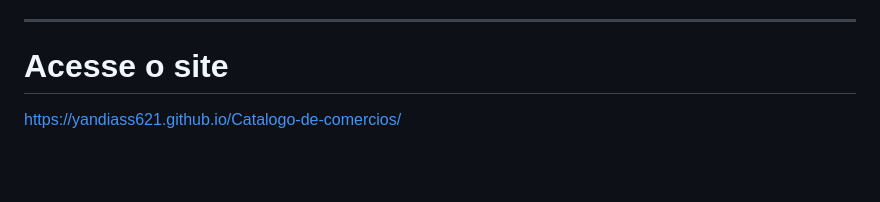
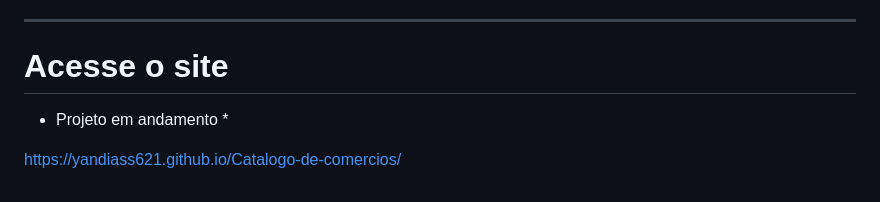
Before and after one commit to yandiass621/Catalogo-de-comercios, a Markdown page: README.md, the part around the change. Drawn GitHub-style; blank space fills up the shorter version.

Commit message:
Add project status note to README
Added a note indicating that the project is in progress.

```diff
--- a/README.md
+++ b/README.md
@@ -214,4 +214,6 @@ Cada comércio possui informações de:
 
 # Acesse o site #
 
+* Projeto em andamento *
+
 https://yandiass621.github.io/Catalogo-de-comercios/
```
